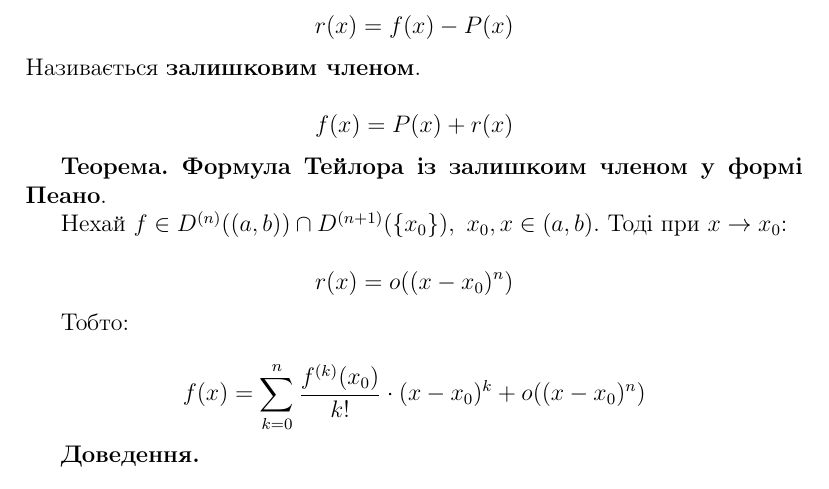
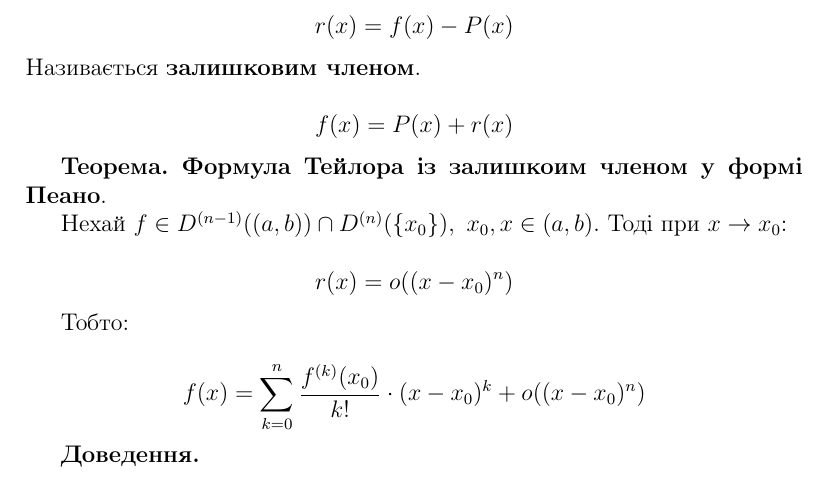
Before and after one commit to StanislavBreadless/KNUMatan2k19, a LaTeX document (Module 3/document.tex): part of page 24 of 32, cut so that both start at the same text. Compiled offline with pdfLaTeX.

Commit message:
Fixed a small mistake

```diff
--- a/Module 3/document.tex
+++ b/Module 3/document.tex
@@ -754,7 +754,7 @@ $$f(x) = P(x) + r(x)$$
 
 \textbf{Теорема. Формула Тейлора із залишкоим членом у формі Пеано}.
 
-Нехай $f\in D^{(n)}((a,b)) \cap D^{(n+1)}(\{ x_0\}),\ x_0, x \in (a,b)$. Тоді при $x \to x_0$:
+Нехай $f\in D^{(n-1)}((a,b)) \cap D^{(n)}(\{ x_0\}),\ x_0, x \in (a,b)$. Тоді при $x \to x_0$:
 
 $$r(x) = o((x - x_0)^n)$$
 
```
Also changed, not shown: Module 3/document.pdf, 1 other file.
